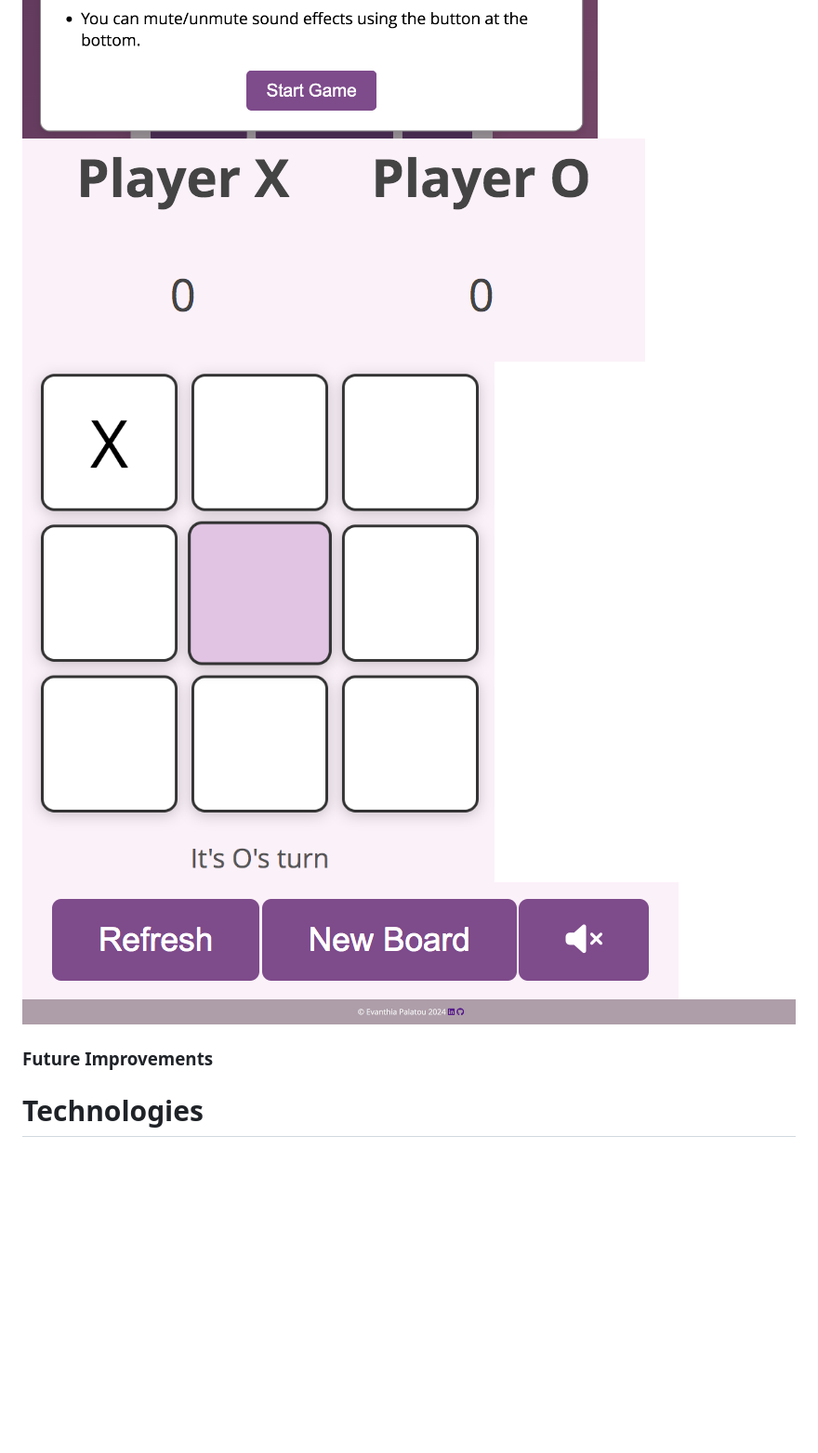
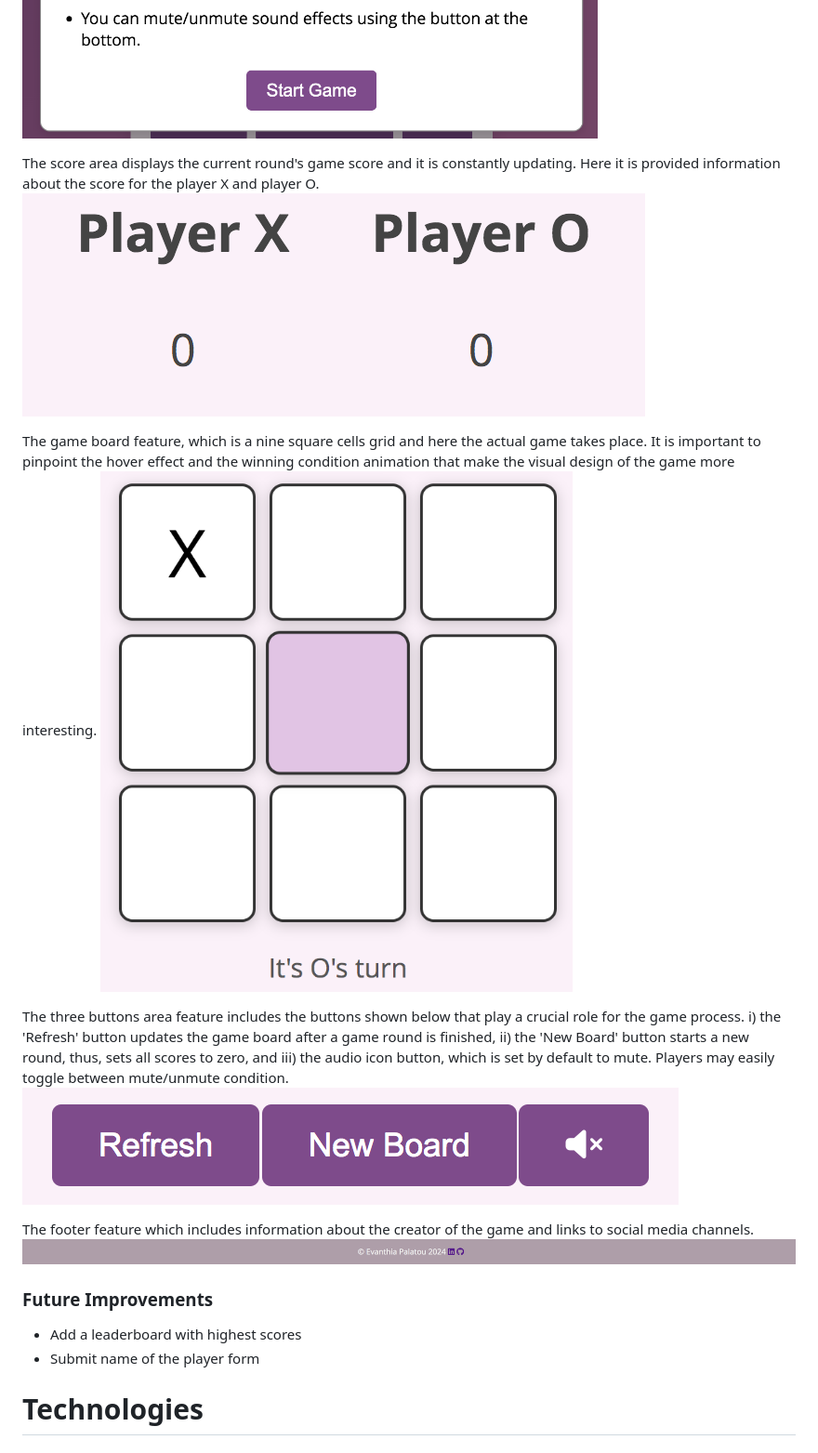
Before and after one commit to evapalatou/tic-tac-toe-2, a Markdown page: README.md, the part around the change printed below. Shown: that part at 93% size. Drawn GitHub-style; blank space fills up the shorter version.

```diff
--- a/README.md
+++ b/README.md
@@ -29,9 +35,21 @@ The project utilizes the Kanit and Roboto font families for typography, providin
 ![Feature 2](documentation/feature-2.png)
+
+The score area displays the current round's game score and it is constantly updating. Here it is provided information about the score for the player X and player O.
 ![Feature 3](documentation/feature-3.png)
+
+The game board feature, which is a nine square cells grid and here the actual game takes place. It is important to pinpoint the hover effect and the winning condition animation that make the visual design of the game more interesting.
 ![Feature 4](documentation/feature-4.png)
+
+The three buttons area feature includes the buttons shown below that play a crucial role for the game process. i) the 'Refresh' button updates the game board after a game round is finished, ii) the 'New Board' button starts a new round, thus, sets all scores to zero, and iii) the audio icon button, which is set by default to mute. Players may easily toggle between mute/unmute condition.
 ![Feature 5](documentation/feature-5.png)
+
+The footer feature which includes information about the creator of the game and links to social media channels.
 ![Feature 6](documentation/feature-6.png)
+
 ### Future Improvements
+- Add a leaderboard with highest scores
+- Submit name of the player form
+
 # Technologies
 ### Languages
 - JavaScript - provides the biggest part of the functionality for the application.
```
Also changed, not shown: other parts of README.md (+10 -4 lines), documentation/mockup2.png, documentation/mockup3.png.
